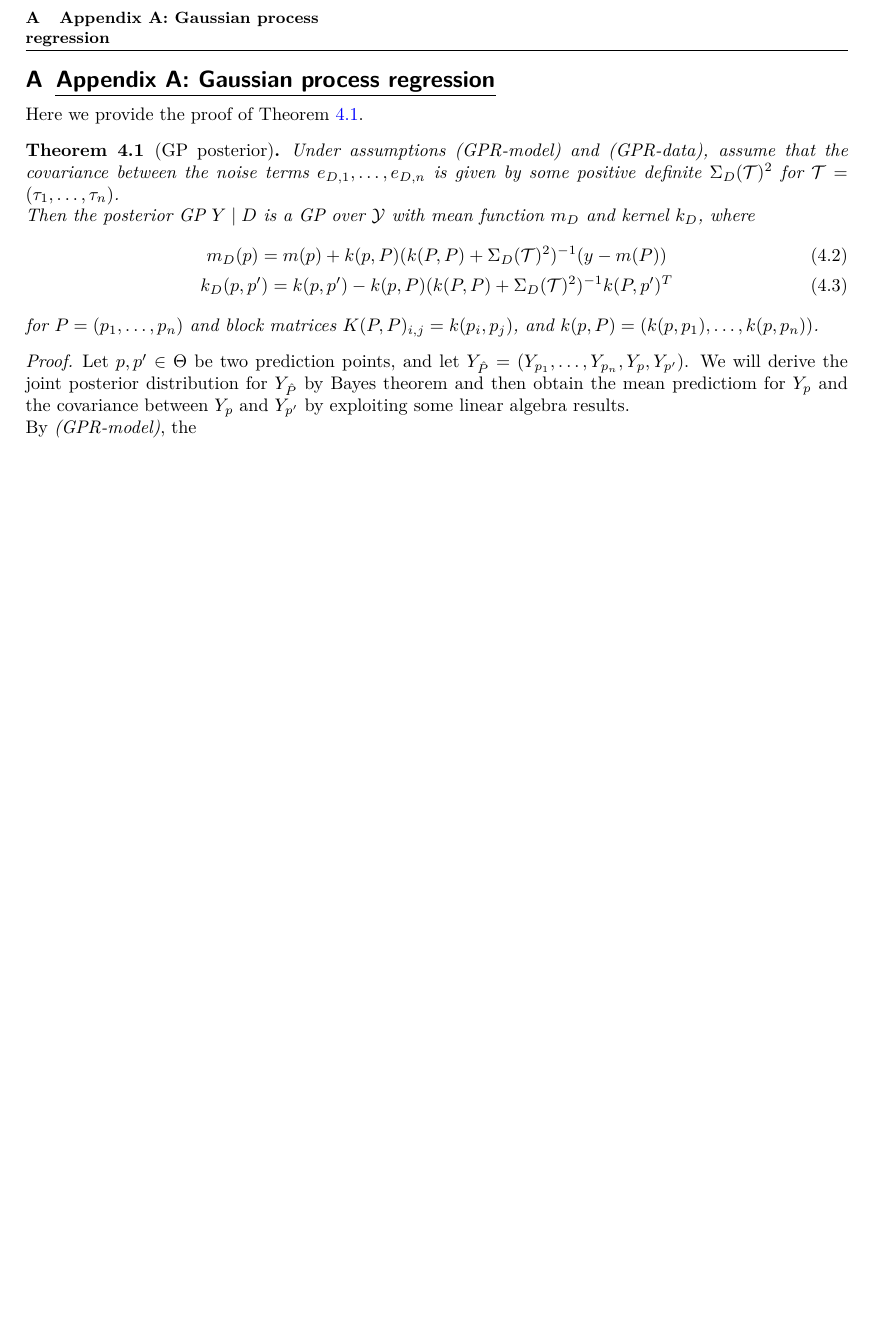
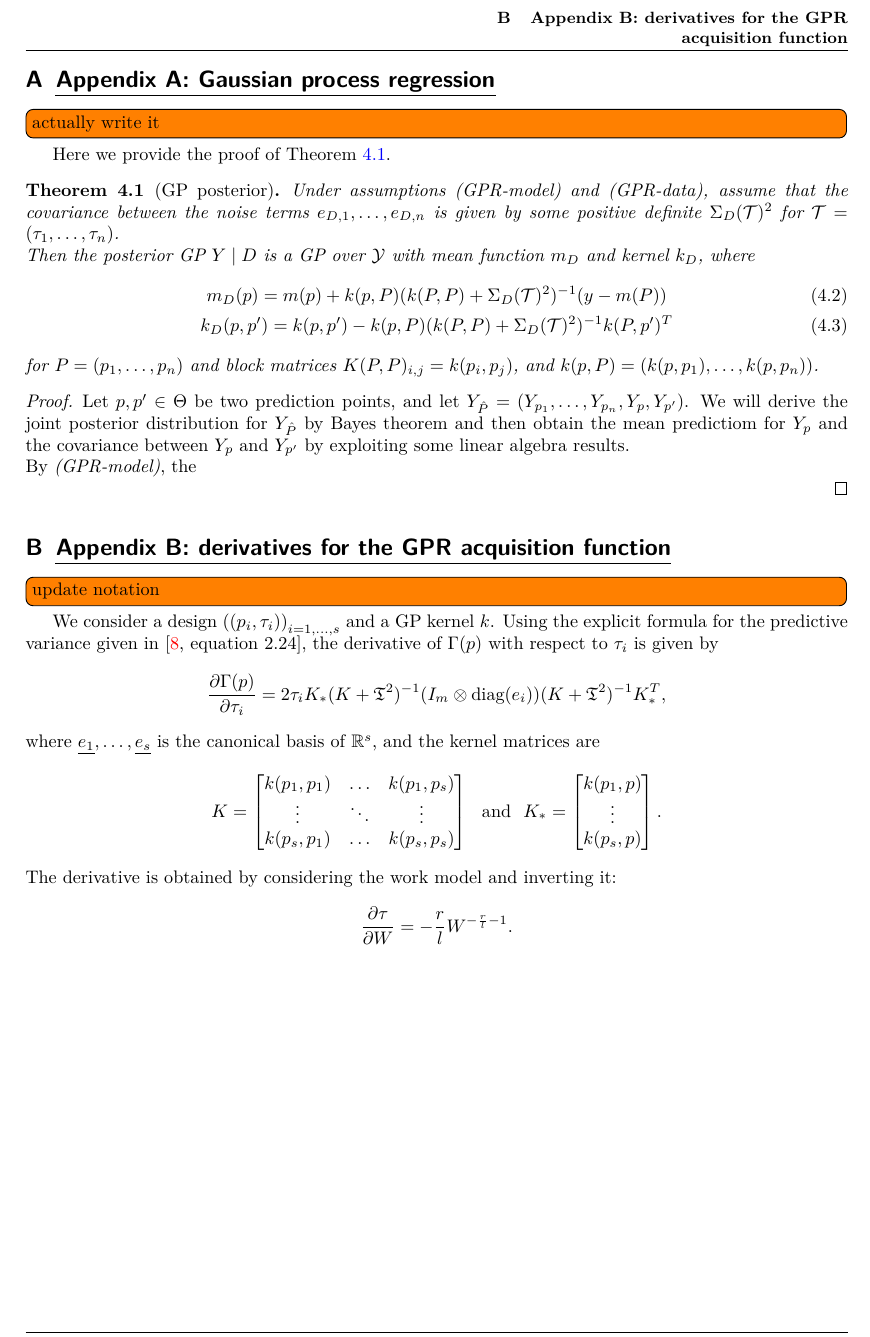
Before and after one commit to ppp0l/TU-thesis, a LaTeX document (main.tex, which reads sections/appendices/GPR.tex, sections/appendices/derivatives.tex): part of page 20 of 21 before the commit and part of page 21 of 22 after it, cut at the place of the change, the shorter picture padded with empty space. Compiled offline with pdfLaTeX.

Commit message:
modified TOC added appendix

```diff
--- a/main.tex
+++ b/main.tex
@@ -55,6 +55,7 @@ Thanks everyone I didn't make it yet I know you believe in me I will asolutely t
 \pagestyle{fancyapp}
 \appendix
 \input{sections/appendices/GPR.tex}
+\input{sections/appendices/derivatives.tex}
 
 \newpage
 \pagestyle{fancybib}
--- a/sections/appendices/GPR.tex
+++ b/sections/appendices/GPR.tex
@@ -1,4 +1,5 @@
 \section{Appendix A: Gaussian process regression}\label{app:GPR}
+\todo[inline]{actually write it}
 Here we provide the proof of Theorem~\ref{thm:GP-posterior}.
 \GPpost*
 \begin{proof}
--- /dev/null
+++ b/sections/appendices/derivatives.tex
@@ -0,0 +1,20 @@
+\section{Appendix B: derivatives for the GPR acquisition function}\label{app:derivatives}
+\todo[inline]{update notation}
+We consider a design $\left( (p_i,\tau_i)\right)_{i=1,\dots,s}$ and a GP kernel $k$. Using the explicit formula for the predictive variance given in~\cite[equation 2.24]{RasmussenWilliams2006}, the derivative of $\Gamma(p)$ with respect to $\tau_i$ is given by \[
+    \frac{\partial \Gamma(p)}{\partial \tau_i} = 2\tau_i K_* (K + \mathfrak{T} ^2  )^{-1} (I_m \otimes \text{diag}(e_i))(K + \mathfrak{T} ^2  )^{-1} K_*^T,
+\]
+where $\underline{e_1}, \dots,\underline{e_s}$ is the canonical basis of $\R^s$, and the kernel matrices are\[
+K = \begin{bmatrix} k(p_1,p_1) & \dots & k(p_1,p_s) \\
+    \vdots               & \ddots & \vdots \\
+    k(p_s,p_1) & \dots & k(p_s,p_s)
+\end{bmatrix} \ \text{ and } \
+K_* =  \begin{bmatrix}
+    k(p_1,p) \\
+    \vdots \\
+    k(p_s,p)
+\end{bmatrix}.
+\]
+The derivative is obtained by considering the work model and inverting it:
+\[
+\frac{\partial \tau}{\partial W} = -\frac{r}{l} W^{-\frac{r}{l}-1}.
+\]
```
Also changed, not shown: imports/layout.sty (+27 -29 lines), main.tex (2 more changed lines), sections/appendices/GPR.tex (1 more changed lines).
